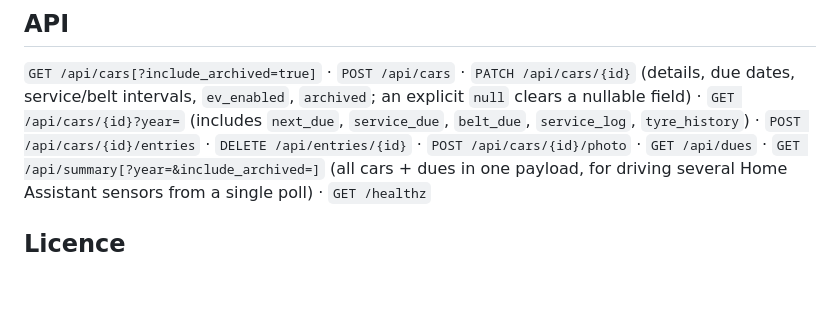
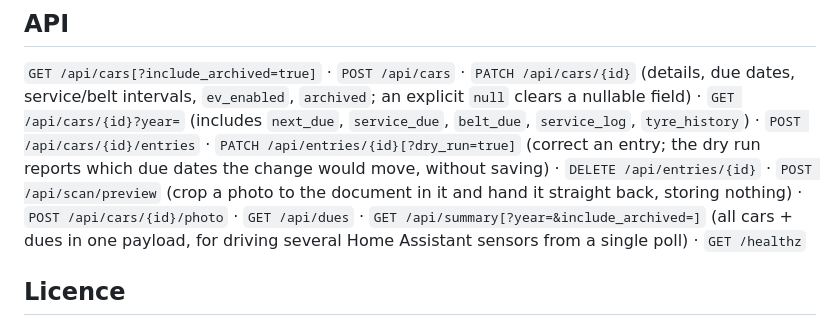
Before and after one commit to colfin22/car-costs, a Markdown page: README.md, the part around one of its changes. GitHub-like rendering; blank space fills up the shorter version.

```diff
--- a/README.md
+++ b/README.md
@@ -270,7 +292,11 @@ is the nicer phone experience.
 `PATCH /api/cars/{id}` (details, due dates, service/belt intervals,
 `ev_enabled`, `archived`; an explicit `null` clears a nullable field) ·
 `GET /api/cars/{id}?year=` (includes `next_due`, `service_due`, `belt_due`,
-`service_log`, `tyre_history`) · `POST /api/cars/{id}/entries` · `DELETE /api/entries/{id}` ·
+`service_log`, `tyre_history`) · `POST /api/cars/{id}/entries` ·
+`PATCH /api/entries/{id}[?dry_run=true]` (correct an entry; the dry run reports
+which due dates the change would move, without saving) ·
+`DELETE /api/entries/{id}` · `POST /api/scan/preview` (crop a photo to the
+document in it and hand it straight back, storing nothing) ·
 `POST /api/cars/{id}/photo` · `GET /api/dues` ·
 `GET /api/summary[?year=&include_archived=]` (all cars + dues in one payload,
 for driving several Home Assistant sensors from a single poll) · `GET /healthz`
```
Also changed, not shown: other parts of README.md (+30 -8 lines).
